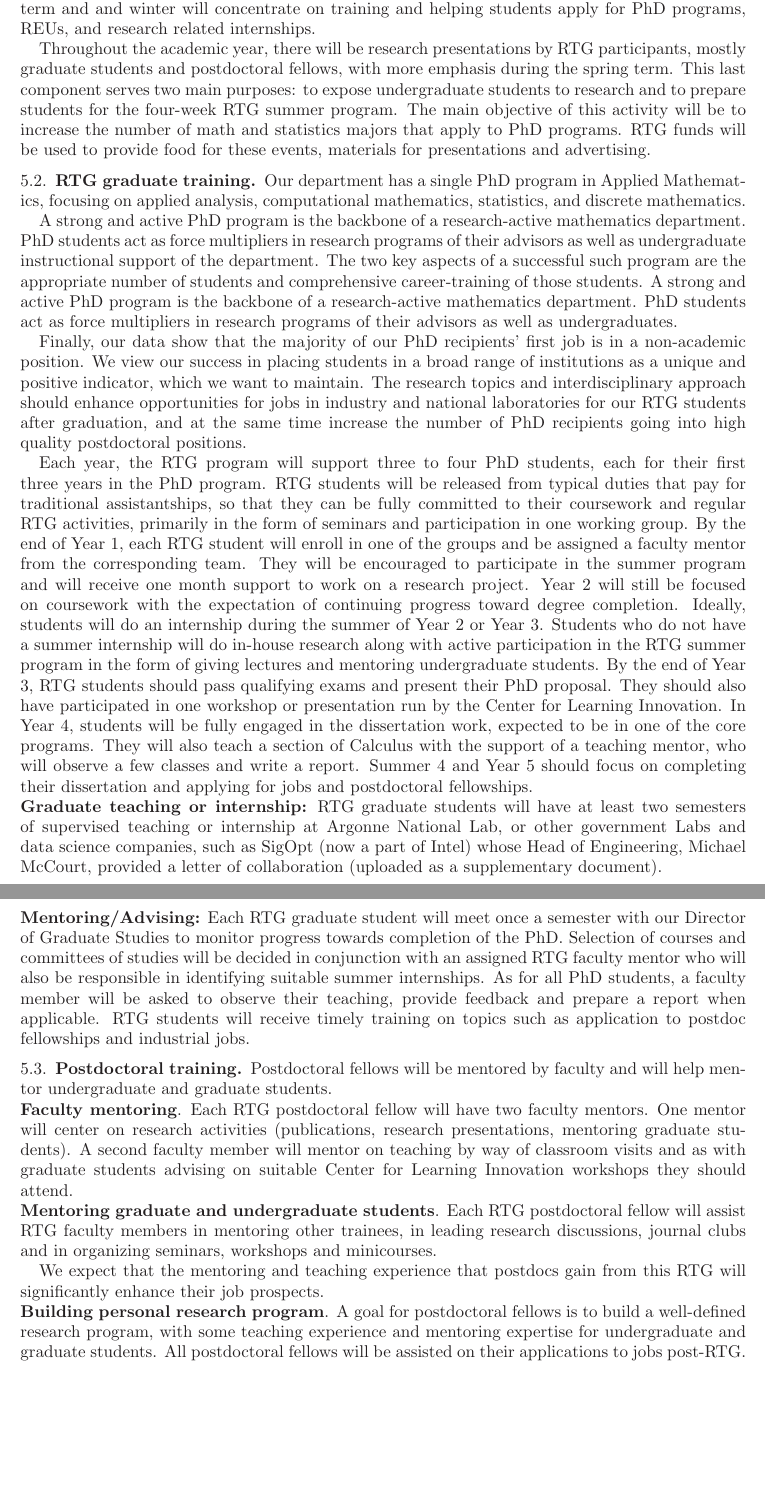
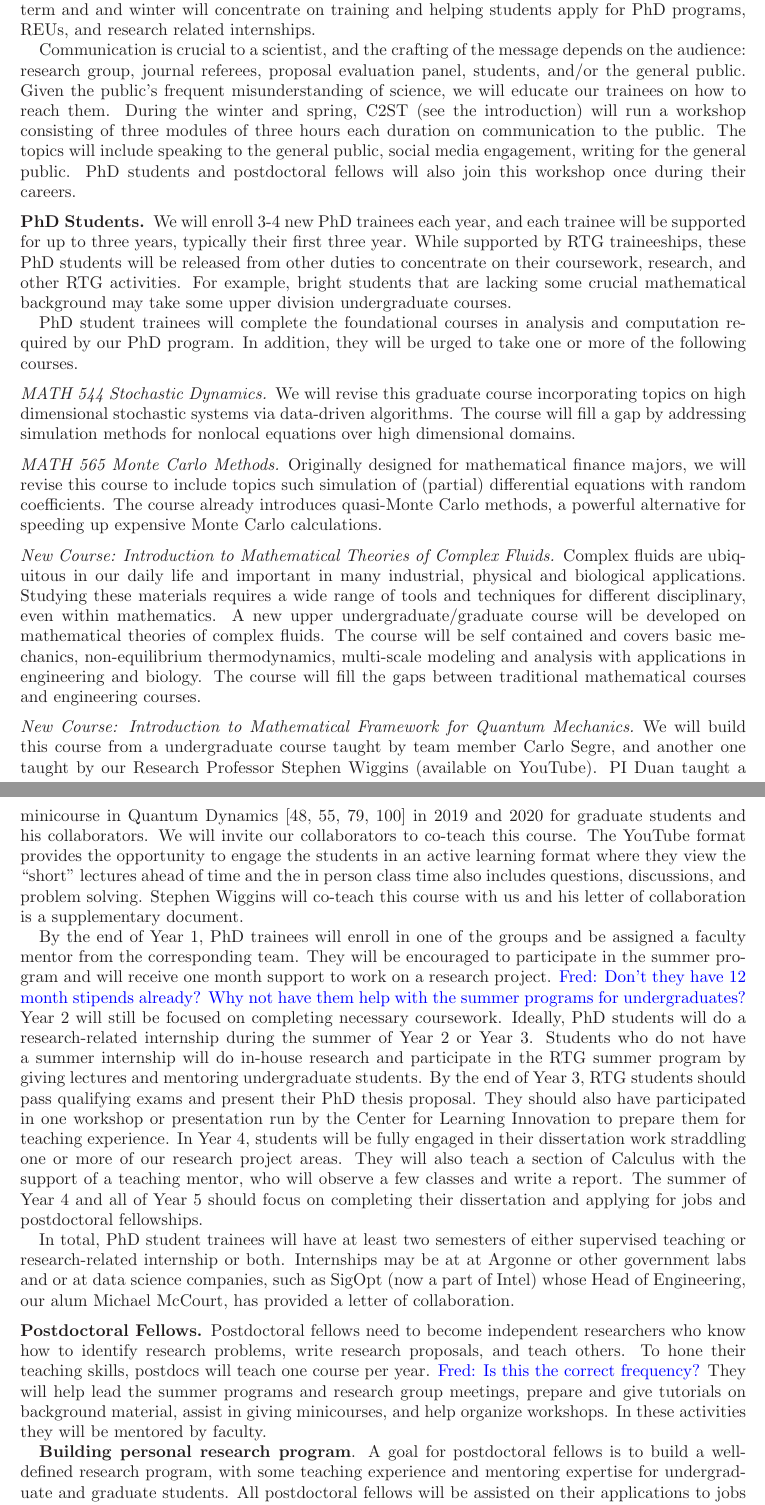
Before and after one commit to fjhickernell/NSF-RTG-2021, a LaTeX paper (RTG.tex): two parts of pages 9 and 10 of 24, joined at a grey line, cut so that both start at the same text, the shorter picture padded with empty space. Compiled offline with LaTeX, dvips and Ghostscript.

Commit message:
Updates from Overleaf

```diff
--- a/RTG.tex
+++ b/RTG.tex
@@ -426,87 +418,44 @@ We will create a monthly RTG undergraduate evening event for our applied math ma
 By late fall, we will give brief presentations of the research topics of the RTG program, which will serve as an introduction of faculty members of the different
 groups. Meetings in the the fall term and and winter will concentrate on training and helping students apply for PhD programs, REUs, and research related internships.
 
-
-Throughout the academic year, there
-will be research presentations by RTG participants, mostly graduate students and postdoctoral fellows, with
-more emphasis during the spring term. This last component serves two main purposes: to expose undergraduate
-students to research and to prepare students for the four-week RTG summer program. The main
-objective of this activity will be to increase the number of math and statistics majors that apply to PhD programs.
-RTG funds will be used to provide food for these events, materials for presentations and advertising.
+Communication is crucial to a scientist, and the crafting of the message depends on the audience:  research group, journal referees, proposal evaluation panel, students, and/or the general public.  Given the public's frequent misunderstanding of science, we will educate our trainees on how to reach them.  During the winter and spring, C2ST (see the introduction) will run a workshop consisting of three modules of three hours each duration on communication to the public.  The topics will include speaking to the general public, social media engagement, writing for the general public.  PhD students and postdoctoral fellows will also join this workshop once during their careers.
 
 
+\subsection*{PhD Students}
+
+%The majority of our PhD recipients’ first jobs are in non-academic positions. We view our success in placing students in a broad range of organizations as a unique and positive indicator, which we want to maintain. The research topics and interdisciplinary approach should enhance opportunities for jobs in industry and national laboratories for our RTG students and at the same time increase the number of PhD recipients going into high quality postdoctoral positions.
+
+We will enroll 3-4 new PhD trainees each year, and each trainee will be supported for up to three years, typically their first three year.  While supported by RTG traineeships, these PhD students will be released from other duties to concentrate on their coursework, research, and other RTG activities.  For example, bright students that are lacking some crucial mathematical background may take some upper division undergraduate courses.
+
+PhD student trainees will complete the foundational courses in analysis and computation required by our PhD program.  In addition, they will be urged to take one or more of the following courses.
+
+\subsubsection*{MATH 544 Stochastic Dynamics}
+We will revise this graduate course  incorporating topics on  high dimensional stochastic systems via data-driven algorithms.  The course will fill a gap by addressing simulation methods for nonlocal equations over high dimensional domains.
+
+\subsubsection*{MATH 565 Monte Carlo Methods} Originally designed for mathematical finance majors, we will revise this course to include topics such simulation of (partial) differential equations with random coefficients.  The course already introduces quasi-Monte Carlo methods, a powerful alternative for speeding up expensive Monte Carlo calculations.
+
+\subsubsection*{New Course: Introduction to Mathematical Theories of Complex Fluids}
+Complex fluids are ubiquitous in our daily life and important in many industrial, physical and biological applications. Studying these materials requires a wide range
+of tools and techniques for different disciplinary, even within mathematics. A new upper undergraduate/graduate course will be developed on mathematical theories of complex fluids. The course will be self contained and covers basic mechanics, non-equilibrium thermodynamics, multi-scale modeling and analysis with applications in engineering and biology. The course will fill the gaps between traditional mathematical courses and engineering courses.
+
+\subsubsection*{New Course: Introduction to Mathematical Framework for Quantum Mechanics} We will build this course from  a   undergraduate course   taught by team member Carlo Segre, and another one taught by our Research Professor Stephen Wiggins (available on YouTube). PI Duan   taught a minicourse in Quantum Dynamics \cite{Gutzwiller1990ChaosIC, Holland1993TheQT,Lindgren2019QuantumMC,Micha2006QuantumDW} in 2019 and 2020 for graduate students and his collaborators.  We will invite our collaborators to co-teach this course.
+The YouTube format provides the opportunity to engage the students in an active learning format where they view the “short" lectures ahead of time and the in person class time  also includes  questions, discussions, and problem solving. Stephen Wiggins will co-teach this course with us and his letter of collaboration is a supplementary document.
+
+By the end of Year 1, PhD trainees will enroll in one of the groups and be assigned a faculty mentor from the corresponding team. They will be encouraged to participate in the summer program and will receive one month support to work on a research project. \FredNote{Don't they have 12 month stipends already?  Why not have them help with the summer programs for undergraduates?} Year 2
+will still be focused on completing necessary coursework.
+Ideally, PhD students will do a research-related internship during the summer of Year 2 or Year 3. Students who do not have
+a summer internship will do in-house research and participate in the RTG summer program
+by giving lectures and mentoring undergraduate students. By the end of Year 3, RTG students
+should pass qualifying exams and present their PhD thesis proposal. They should also have participated in one   workshop or presentation run by the Center for Learning Innovation to prepare them for teaching experience. In Year 4, students will be fully engaged in their dissertation work straddling one or more of our research project areas. They will also teach a section of Calculus with the support of a teaching
+mentor, who will observe a few classes and write a report. The summer of Year 4 and all of Year 5 should focus on completing their dissertation and applying for jobs and postdoctoral fellowships.
+
+In total, PhD student trainees will have at least two semesters of either supervised teaching or research-related internship or both.  Internships may be at at Argonne or other government labs and or at data science companies, such as SigOpt (now a part of Intel) whose Head of Engineering, our alum Michael McCourt, has provided a letter  of collaboration.
 
 
-
-\subsection{RTG graduate training }
+\subsection*{Postdoctoral Fellows}
+Postdoctoral fellows need to become independent researchers who know how to identify research problems, write research proposals, and teach others.  To hone their teaching skills, postdocs will teach one course per year.  \FredNote{Is this the correct frequency?}  They will help lead the summer programs and research group meetings, prepare and give tutorials on background material, assist in giving minicourses, and help organize workshops.  In these activities they will be mentored by faculty.
 
 
-Our department has a single PhD program in Applied  Mathematics, focusing    on applied analysis,     computational mathematics,    statistics, and discrete mathematics.
-
-A strong and active PhD program is the backbone of a research-active mathematics department. PhD students act as force multipliers in research programs of their advisors as well as undergraduate instructional support of the department. The two key aspects of a successful such program are the appropriate number of students and comprehensive career-training of those students.
-A strong and active PhD program is the backbone of a research-active mathematics department. PhD students act as force multipliers in research programs of their advisors as well as undergraduates.
-
-%We currently have 21 PhD students. With 18 faculty, our faculty-to-PhD-student ratio is close to 1-to-1.1, and far from a healthy 1-to-2 such ratio in most national research math departments. To increase our student strength to at least 35, we have to substantially increase our TA lines from the current 14.
-
-Finally, our data show that the majority of our PhD recipients’ first job is in a non-academic position.
-We view our success in placing students in a broad range of institutions as a unique and positive indicator,
-which we want to maintain. The research topics and interdisciplinary approach should enhance opportunities
-for jobs in industry and national laboratories for our RTG students after graduation, and at the same time
-increase the number of PhD recipients going into high quality postdoctoral positions.
-
-
-Each year, the RTG program will support three to four PhD students, each for their first three years in the
-PhD program. RTG students will be released from typical duties that pay for traditional assistantships, so
-that they can be fully committed to their coursework and regular RTG activities, primarily in the form of
-seminars and participation in one working group. By the end of Year 1, each RTG student will enroll in one
-of the groups and be assigned a faculty mentor from the corresponding team. They will be encouraged to
-participate in the summer program and will receive one month support to work on a research project. Year 2
-will still be focused on coursework with the expectation of continuing progress toward degree completion.
-Ideally, students will do an internship during the summer of Year 2 or Year 3. Students who do not have
-a summer internship will do in-house research along with active participation in the RTG summer program
-in the form of giving lectures and mentoring undergraduate students. By the end of Year 3, RTG students
-should pass qualifying exams and present their PhD proposal. They should also have participated in one   workshop or presentation run by the Center for Learning Innovation. In Year 4, students will be fully engaged in the dissertation work, expected
-to be in one of the core programs. They will also teach a section of Calculus with the support of a teaching
-mentor, who will observe a few classes and write a report. Summer 4 and Year 5 should focus on completing
-their dissertation and applying for jobs and postdoctoral fellowships.
-
-
-
-\noindent
-\textbf{Graduate teaching or internship:}
-RTG graduate students will have at least two semesters of supervised teaching or internship at Argonne National Lab, or other government Labs and data science companies, such as     SigOpt (now a part of Intel) whose Head of Engineering, Michael McCourt, provided a letter  of collaboration (uploaded as a supplementary document).
-
-
-\noindent
-\textbf{Mentoring/Advising:} Each RTG graduate student will meet once a semester with our Director of Graduate
-Studies to monitor progress towards completion of the PhD. Selection of courses and committees of studies
-will be decided in conjunction with an assigned RTG faculty mentor who will also be responsible in identifying
-suitable summer internships.   As for all PhD students, a faculty member will be asked to observe their
-teaching, provide feedback and prepare a report when applicable. RTG students will receive timely training
-on topics such as application to postdoc fellowships and industrial jobs.
-
-
-
-\subsection{Postdoctoral training}
- Postdoctoral fellows will be mentored by faculty
- and will help mentor undergraduate and graduate students.
-
-
-\noindent
-\textbf{Faculty mentoring}. Each RTG postdoctoral fellow will have two faculty mentors. One mentor will center on research activities
-(publications, research presentations, mentoring graduate students). A second faculty member will
-mentor on teaching by way of classroom visits and as with graduate students advising on suitable Center for Learning Innovation workshops they should attend.
-
-\noindent
-\textbf{Mentoring graduate  and undergraduate students}. Each RTG postdoctoral fellow will assist RTG faculty members in mentoring
-other trainees, in leading research discussions, journal clubs and
-in organizing seminars, workshops and minicourses.
-
-We expect that the mentoring and teaching experience that postdocs gain from this RTG will significantly enhance their job prospects.
-
-%We aim for our postdoctoral model to serve as a prototype for other research groups within our department to pursue.
-
- \noindent
 \textbf{Building personal research program}. A goal for postdoctoral fellows is to   build a well-defined research program, with some teaching experience and mentoring expertise for undergraduate and graduate students.  All postdoctoral fellows will be assisted on their applications to jobs post-RTG.
 
 
```
Also changed, not shown: RTG.tex (30 more changed lines).
